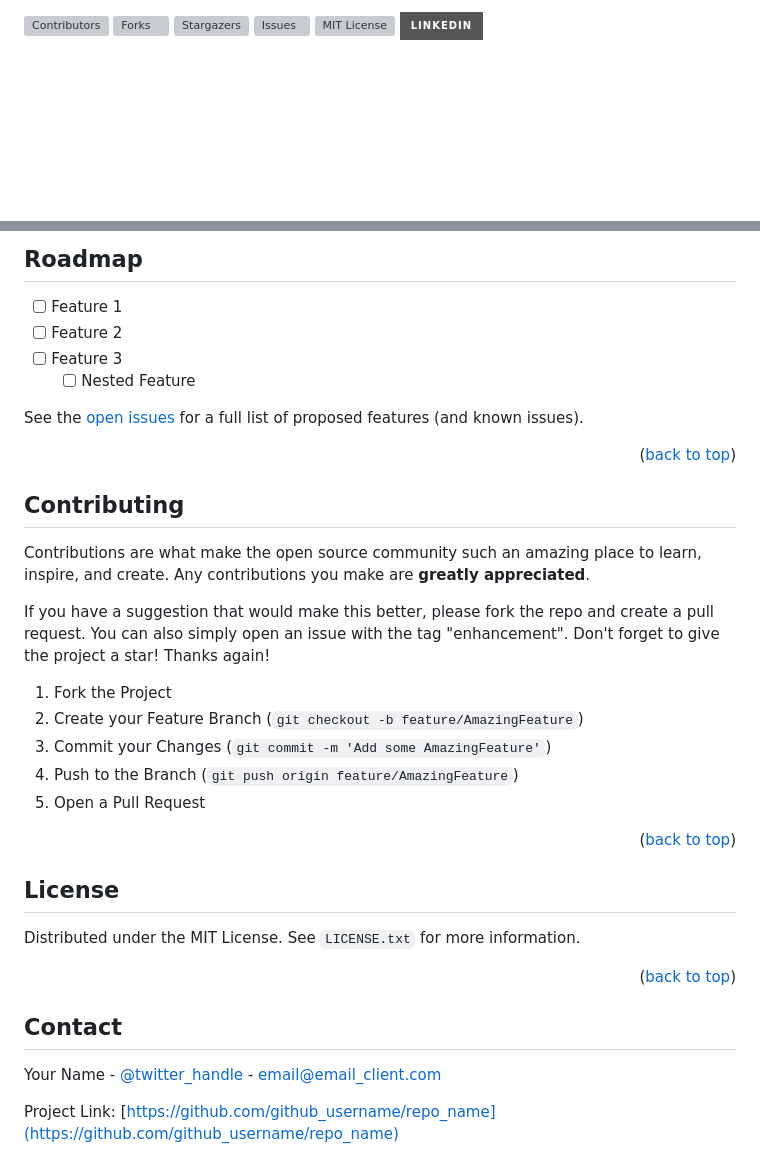
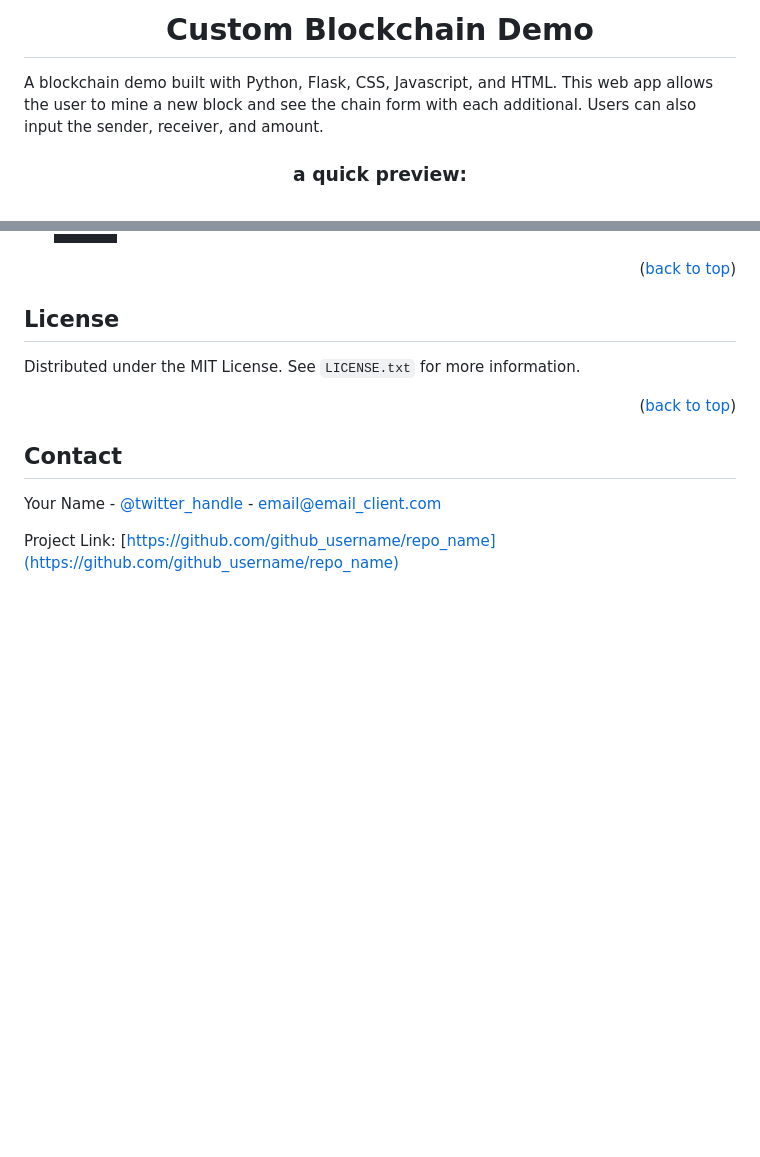
Before and after one commit to ariaxhan/customBlockchain, a Markdown page: README.md, 2 parts joined by grey strips. GitHub-like rendering; badges without logos; blank space fills up the shorter version; grey boxes are pictures that could not be loaded.

```diff
--- a/README.md
+++ b/README.md
@@ -8,20 +8,11 @@
 *** Thanks again! Now go create something AMAZING! :D
 -->
 
+<h1 align="center">Custom Blockchain Demo</h1>
 
+  <p align="left">
+    A blockchain demo built with Python, Flask, CSS, Javascript, and HTML. This web app allows the user to mine a new block and see the chain form with each additional. Users can also input the sender, receiver, and amount.
+  </p>
 
-<!-- PROJECT SHIELDS -->
-<!--
-*** I'm using markdown "reference style" links for readability.
-*** Reference links are enclosed in brackets [ ] instead of parentheses ( ).
-*** See the bottom of this document for the declaration of the reference variables
-*** for contributors-url, forks-url, etc. This is an optional, concise syntax you may use.
-*** https://www.markdownguide.org/basic-syntax/#reference-style-links
--->
-[![Contributors][contributors-shield]][contributors-url]
-[![Forks][forks-shield]][forks-url]
-[![Stargazers][stars-shield]][stars-url]
-[![Issues][issues-shield]][issues-url]
-[![MIT License][license-shield]][license-url]
-[![LinkedIn][linkedin-shield]][linkedin-url]
+<h3 align="center">a quick preview:</h3>
 
@@ -154,30 +29,3 @@ _For more examples, please refer to the [Documentation](https://example.com)_
-<!-- ROADMAP -->
-## Roadmap
-
-- [ ] Feature 1
-- [ ] Feature 2
-- [ ] Feature 3
-    - [ ] Nested Feature
-
-See the [open issues](https://github.com/github_username/repo_name/issues) for a full list of proposed features (and known issues).
-
-<p align="right">(<a href="#readme-top">back to top</a>)</p>
-
-
-
-<!-- CONTRIBUTING -->
-## Contributing
-
-Contributions are what make the open source community such an amazing place to learn, inspire, and create. Any contributions you make are **greatly appreciated**.
-
-If you have a suggestion that would make this better, please fork the repo and create a pull request. You can also simply open an issue with the tag "enhancement".
-Don't forget to give the project a star! Thanks again!
-
-1. Fork the Project
-2. Create your Feature Branch (`git checkout -b feature/AmazingFeature`)
-3. Commit your Changes (`git commit -m 'Add some AmazingFeature'`)
-4. Push to the Branch (`git push origin feature/AmazingFeature`)
-5. Open a Pull Request
 
 <p align="right">(<a href="#readme-top">back to top</a>)</p>
 
```
Also changed, not shown: other parts of README.md (+3 -119 lines).
